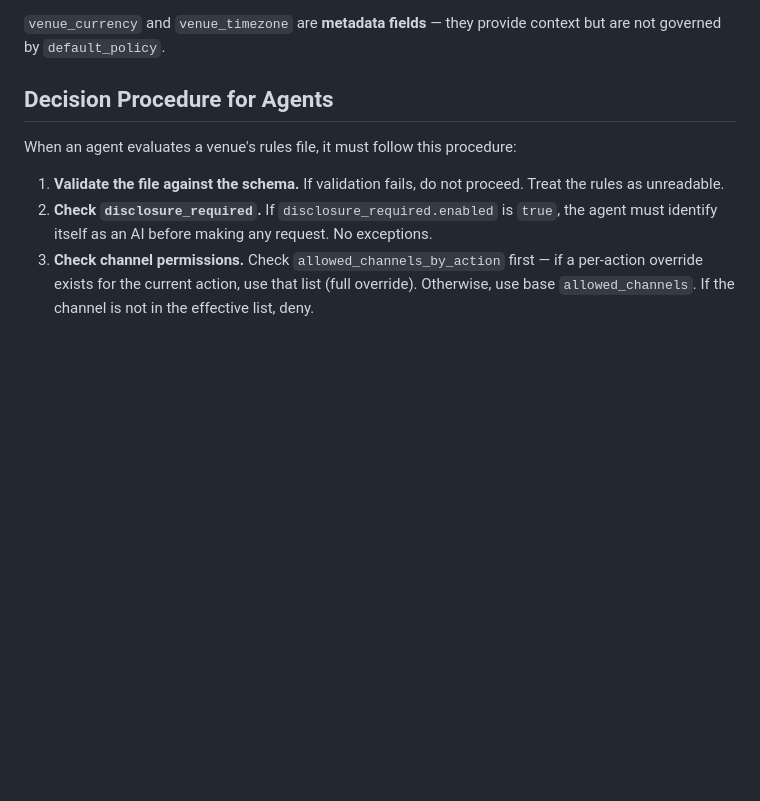
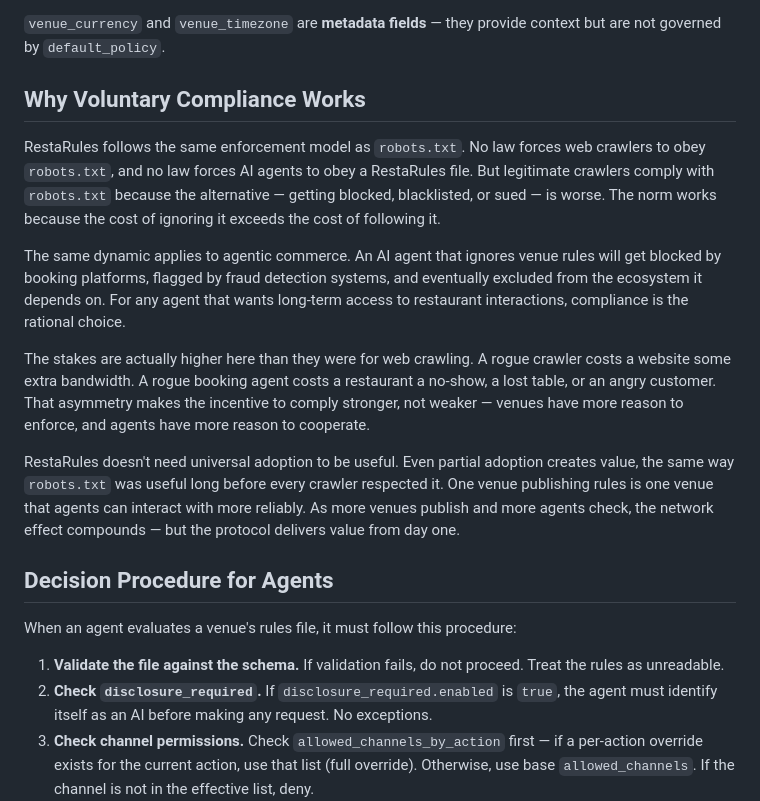
Before and after one commit to selfradiance/restarules, a Markdown page: README.md, the part around the change. Rendered like a GitHub page; blank space fills up the shorter version.

Commit message:
Add "Why voluntary compliance works" section to README
Explains the robots.txt enforcement model, the agentic commerce parallel,
the asymmetry that makes voluntary compliance stronger for booking agents
than for web crawlers, and why partial adoption still delivers value.

Co-Authored-By: Claude Opus 4.6 <noreply@anthropic.com>

```diff
--- a/README.md
+++ b/README.md
@@ -90,6 +90,16 @@ The following are **informational fields** — they are never governed by `defau
 - `no_show_policy` — agents should convey no-show terms to the user when present
 
 `venue_currency` and `venue_timezone` are **metadata fields** — they provide context but are not governed by `default_policy`.
+
+## Why Voluntary Compliance Works
+
+RestaRules follows the same enforcement model as `robots.txt`. No law forces web crawlers to obey `robots.txt`, and no law forces AI agents to obey a RestaRules file. But legitimate crawlers comply with `robots.txt` because the alternative — getting blocked, blacklisted, or sued — is worse. The norm works because the cost of ignoring it exceeds the cost of following it.
+
+The same dynamic applies to agentic commerce. An AI agent that ignores venue rules will get blocked by booking platforms, flagged by fraud detection systems, and eventually excluded from the ecosystem it depends on. For any agent that wants long-term access to restaurant interactions, compliance is the rational choice.
+
+The stakes are actually higher here than they were for web crawling. A rogue crawler costs a website some extra bandwidth. A rogue booking agent costs a restaurant a no-show, a lost table, or an angry customer. That asymmetry makes the incentive to comply stronger, not weaker — venues have more reason to enforce, and agents have more reason to cooperate.
+
+RestaRules doesn't need universal adoption to be useful. Even partial adoption creates value, the same way `robots.txt` was useful long before every crawler respected it. One venue publishing rules is one venue that agents can interact with more reliably. As more venues publish and more agents check, the network effect compounds — but the protocol delivers value from day one.
 
 ## Decision Procedure for Agents
 
```
